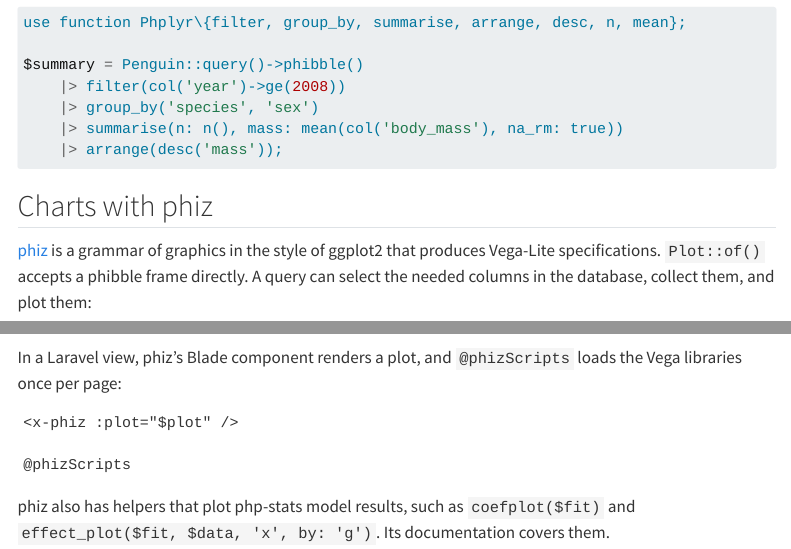
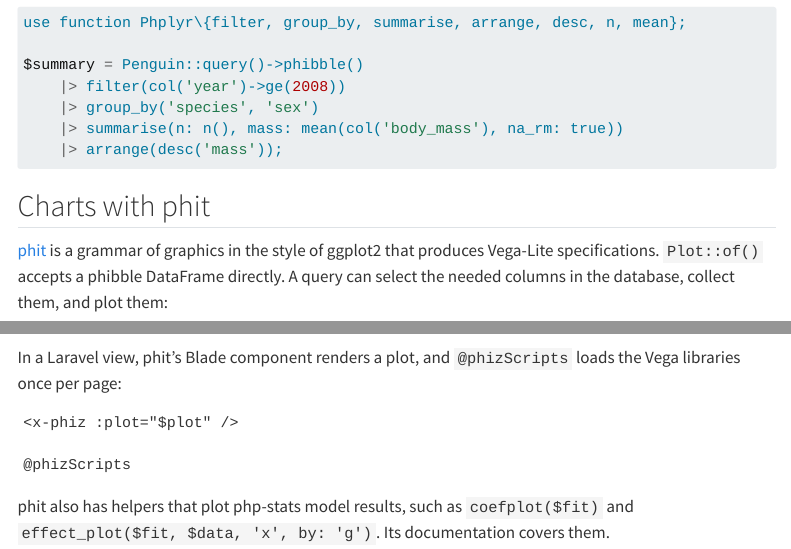
Before and after one commit to erikwestlund/phibble, a Quarto document (docs/laravel.qmd): the page in a window 1100 px wide, from 1190 px down, and a second part further down, joined at a grey line. Rendered offline with R 4.5, knitr and Pandoc in place of Quarto, with nearby package versions; menus at the side of the page are left out.

Commit message:
docs: phiz is now phit

````diff
--- a/docs/laravel.qmd
+++ b/docs/laravel.qmd
@@ -66,11 +66,11 @@ $summary = Penguin::query()->phibble()
     |> arrange(desc('mass'));
 ```
 
-## Charts with phiz
+## Charts with phit
 
-[phiz](https://erikwestlund.github.io/phiz/) is a grammar of graphics in the
+[phit](https://erikwestlund.github.io/phit/) is a grammar of graphics in the
 style of ggplot2 that produces Vega-Lite specifications. `Plot::of()` accepts
-a phibble frame directly. A query can select the needed columns in the
+a phibble DataFrame directly. A query can select the needed columns in the
 database, collect them, and plot them:
 
 {{< include examples/_laravel-chart.md >}}
@@ -80,7 +80,7 @@ only the summary rows reach PHP:
 
 {{< include examples/_laravel-chart-summary.md >}}
 
-In a Laravel view, phiz's Blade component renders a plot, and `@phizScripts`
+In a Laravel view, phit's Blade component renders a plot, and `@phizScripts`
 loads the Vega libraries once per page:
 
 ```blade
@@ -89,7 +89,7 @@ loads the Vega libraries once per page:
 @phizScripts
 ```
 
-phiz also has helpers that plot php-stats model results, such as
+phit also has helpers that plot php-stats model results, such as
 `coefplot($fit)` and `effect_plot($fit, $data, 'x', by: 'g')`. Its
 documentation covers them.
 
````
Also changed, not shown: composer.json (+1 -1 lines), docs/search.json, 3 other files.
